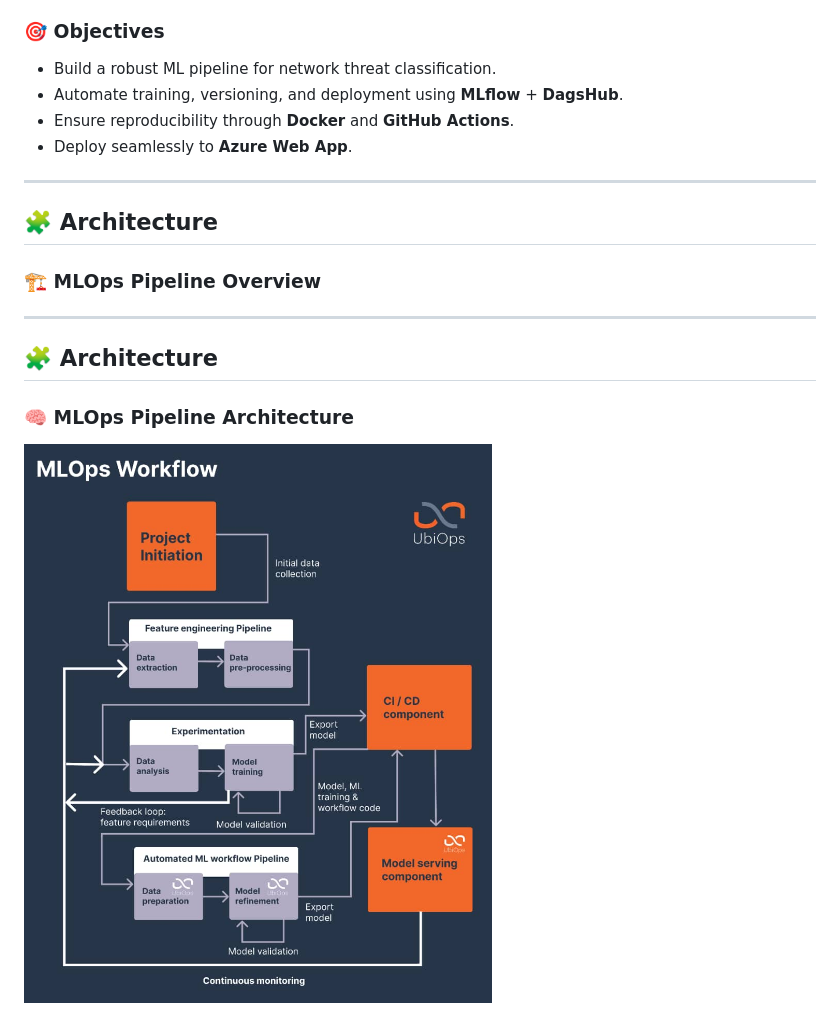
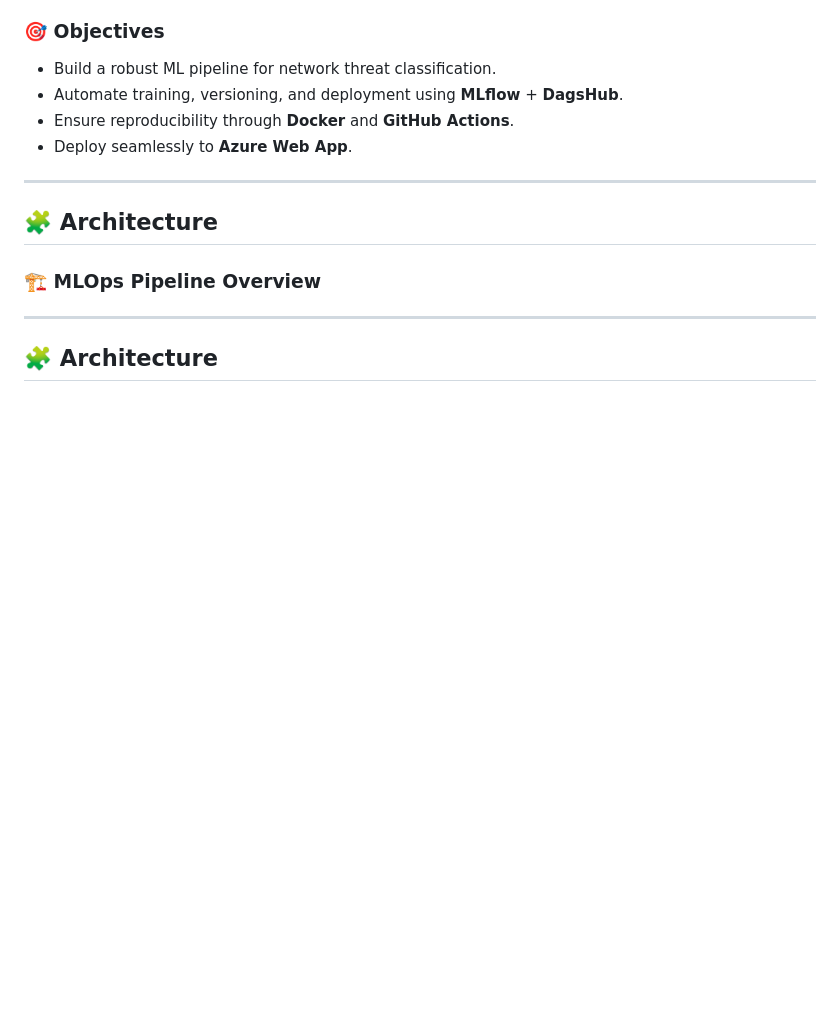
Before and after one commit to AlhassanAbubakarjnr/NetworkSecurity_Ml_Project, a Markdown page: README.md, the part around one of its changes. GitHub-like rendering; blank space fills up the shorter version.

```diff
--- a/README.md
+++ b/README.md
@@ -24,7 +24,5 @@ It covers every phase of a modern ML lifecycle — **data collection**, **traini
 
 ## 🧩 Architecture
 
-### 🧠 MLOps Pipeline Architecture
 
-![MLOps Architecture](https://github.com/AlhassanAbubakarjnr/NetworkSecurity_Ml_Project/raw/main/docs/mlops_architecture.jpg)
 
```
Also changed, not shown: other parts of README.md (+7 -0 lines).
